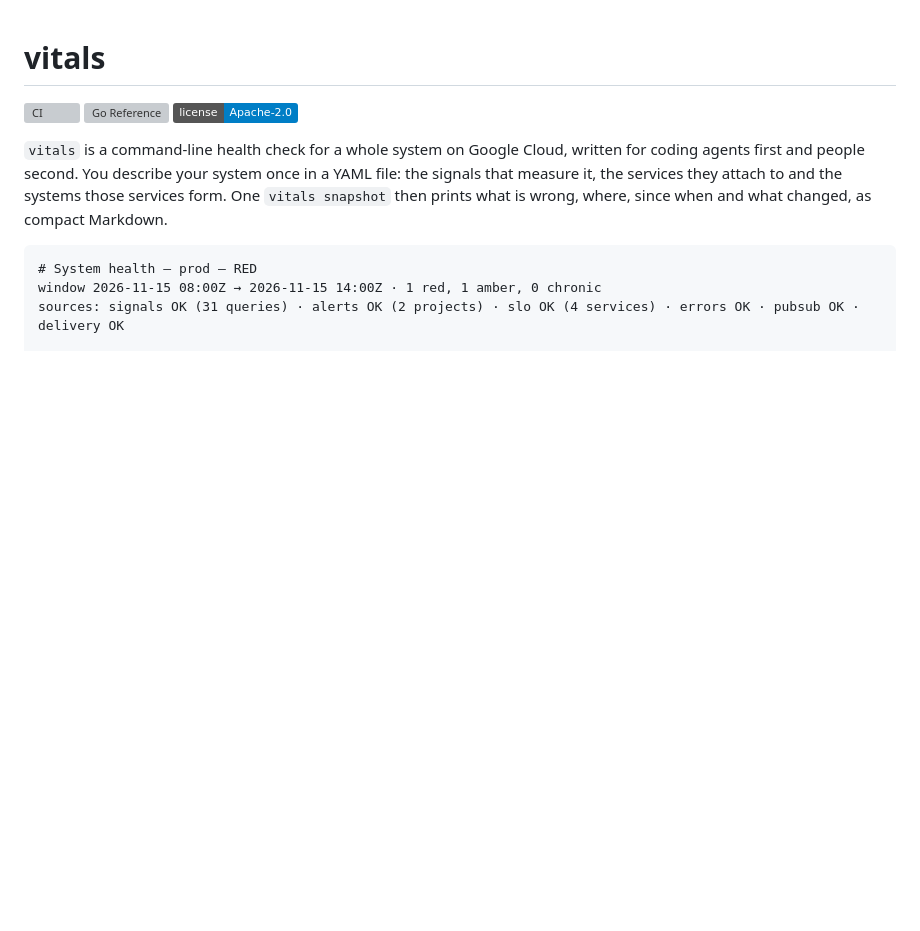
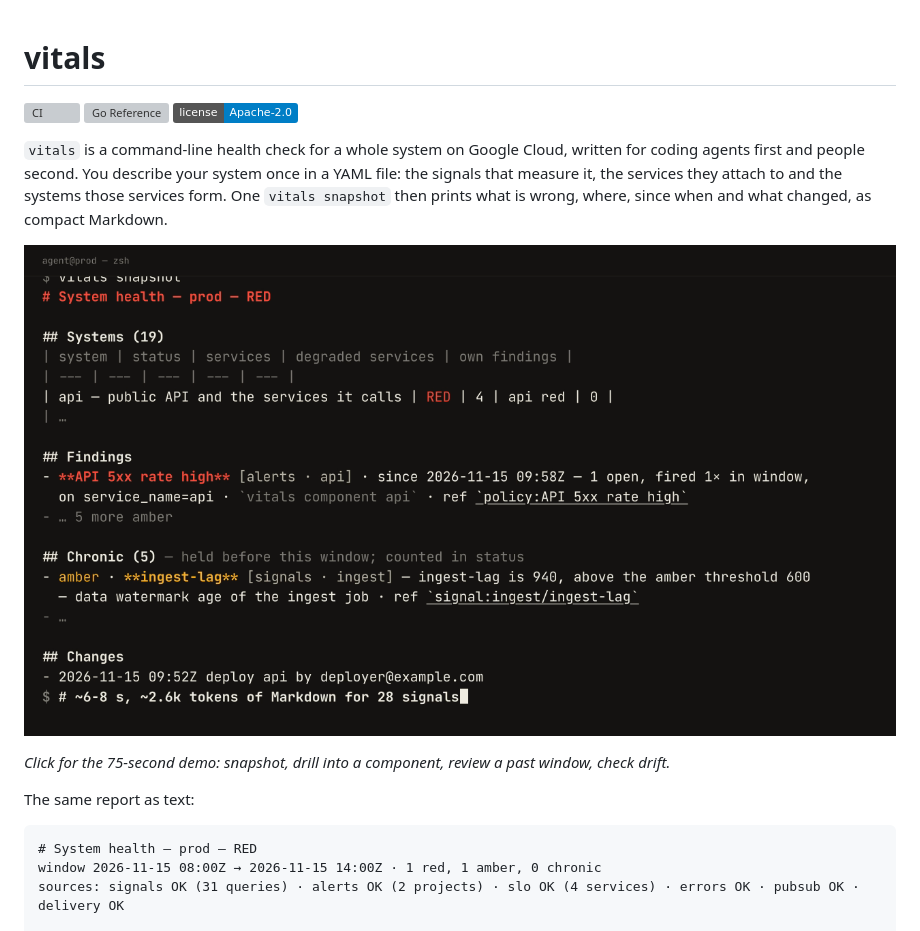
Before and after one commit to adriantr/vitals, a Markdown page: README.md, the part around the change. GitHub-like rendering; pictures changed too: docs/assets/snapshot.png (added); badges without logos; blank space fills up the shorter version; grey boxes are pictures that could not be loaded.

Commit message:
docs: add a demo video and snapshot screenshot to the README
Co-Authored-By: Claude Opus 5.5 <noreply@anthropic.com>

````diff
--- a/README.md
+++ b/README.md
@@ -8,6 +8,12 @@
 agents first and people second. You describe your system once in a YAML file: the signals that
 measure it, the services they attach to and the systems those services form. One `vitals snapshot`
 then prints what is wrong, where, since when and what changed, as compact Markdown.
+
+[![vitals snapshot in a terminal: one RED system, its findings, chronic issues and recent deploys](docs/assets/snapshot.png)](docs/assets/demo.mp4)
+
+*Click for the 75-second demo: snapshot, drill into a component, review a past window, check drift.*
+
+The same report as text:
 
 ```
 # System health — prod — RED
````
Also changed, not shown: 1 other file.
